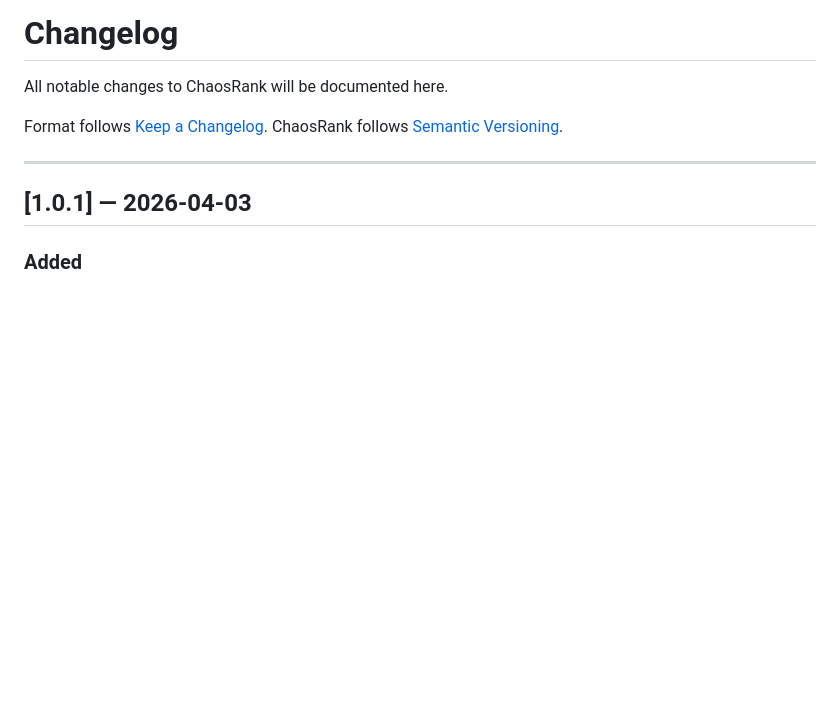
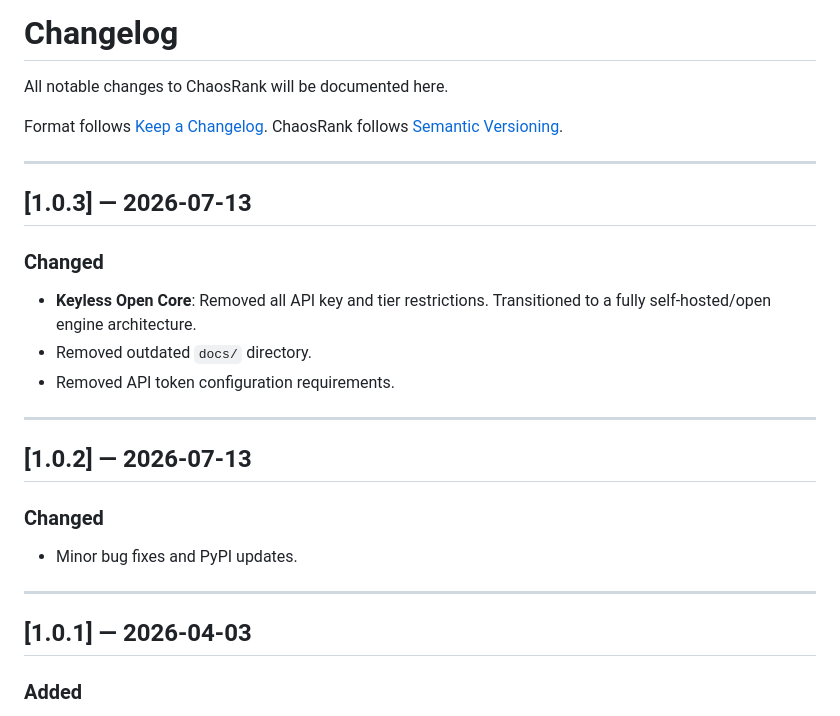
Before and after one commit to Medinz01/chaosrank, a Markdown page: CHANGELOG.md, the part around the change. GitHub-like rendering; blank space fills up the shorter version.

```diff
--- a/CHANGELOG.md
+++ b/CHANGELOG.md
@@ -4,6 +4,22 @@ All notable changes to ChaosRank will be documented here.
 
 Format follows [Keep a Changelog](https://keepachangelog.com/en/1.0.0/).
 ChaosRank follows [Semantic Versioning](https://semver.org/spec/v2.0.0.html).
+
+---
+
+## [1.0.3] — 2026-07-13
+
+### Changed
+- **Keyless Open Core**: Removed all API key and tier restrictions. Transitioned to a fully self-hosted/open engine architecture.
+- Removed outdated `docs/` directory.
+- Removed API token configuration requirements.
+
+---
+
+## [1.0.2] — 2026-07-13
+
+### Changed
+- Minor bug fixes and PyPI updates.
 
 ---
 
```
Also changed, not shown: CONTRIBUTING.md (+19 -43 lines).
